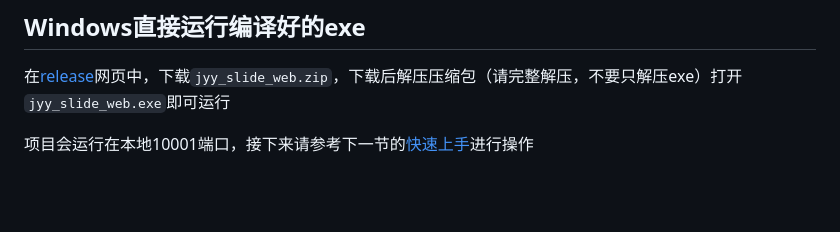
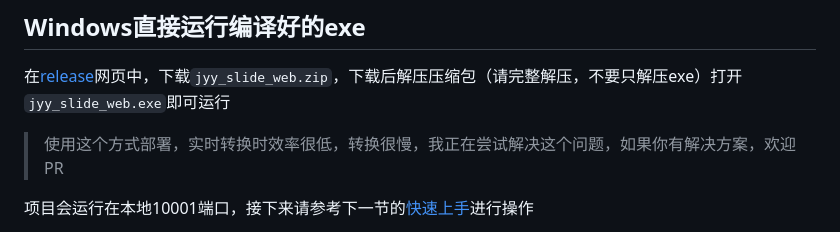
Before and after one commit to xieyumc/jyySlideWeb, a Markdown page: README.md, the part around the change. GitHub-like rendering; blank space fills up the shorter version.

Commit message:
docs：更新readme

```diff
--- a/README.md
+++ b/README.md
@@ -41,7 +41,8 @@
 ## Windows直接运行编译好的exe
 
 在[release](https://github.com/xieyumc/jyySlideWeb/releases)网页中，下载`jyy_slide_web.zip`，下载后解压压缩包（请完整解压，不要只解压exe）打开`jyy_slide_web.exe`即可运行
-
+> 使用这个方式部署，实时转换时效率很低，转换很慢，我正在尝试解决这个问题，如果你有解决方案，欢迎PR
+>
 项目会运行在本地10001端口，接下来请参考下一节的[快速上手](#快速上手)进行操作
 
 - 文章数据会存储在`_internal`文件夹中的`db.sqlite3`文件中
```
